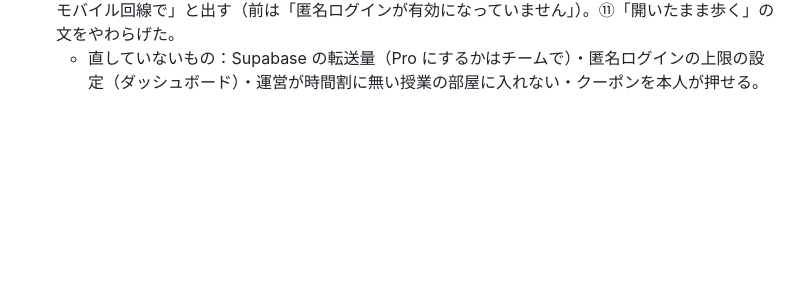
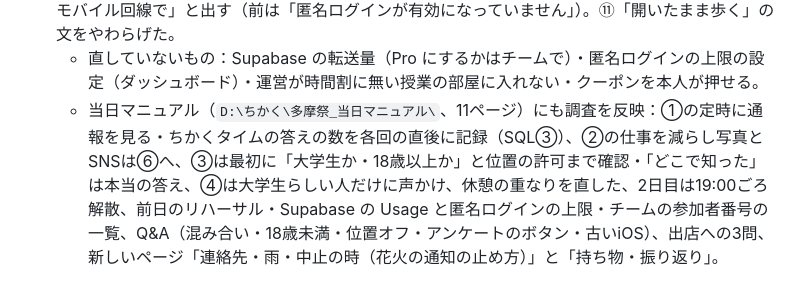
Before and after one commit to yamamoto0728/-, a Markdown page: CLAUDE.md, the part around the change. Drawn GitHub-style; blank space fills up the shorter version.

Commit message:
作業記録：当日マニュアルに調査を反映
Co-Authored-By: Claude Opus 5.5 <noreply@anthropic.com>

```diff
--- a/CLAUDE.md
+++ b/CLAUDE.md
@@ -435,3 +435,4 @@ PR作成には `gh` CLI のログインが必要。**2026-08-02時点で認証
 - 2026-10-15（続き4）: あおの依頼「参加者コードで特定の2人だけ多摩祭verにできる？」（`feat/tamasai-testers`）。`tama/tamasai.js` の `testers`（参加者番号＝マイページの8文字。いまは 7e4dda65・cacc25fd）の人だけ、本当の多摩祭の前は、選んだ日（1日目／2日目）の今の時刻として多摩祭モードになる（`tamasaiTester`・`tamasaiNow`。カードに「🧪 試し：1日目／2日目」）。試しの間は、限定バッジを付けない・クーポンの「使いました」とアンケートを押した記録を残さない・祭りの質問の答えに `fes26q_test` を付けて、本当の多摩祭になったら消す。ちかくタイムと自動の通知はサーバーが本当の日付で送るので、試しでは出ない。本当の多摩祭の日からは、ふつうの多摩祭モード。
 - 2026-10-15（続き5）: 調査の報告のうち、あおが選んだ「アプリで直せるもの」を直した（`fix/tamasai-review`）。①**18歳**：ホーム画面に追加の案内とようこそ画面に「🔞 18歳以上の方が使えます」、18歳未満の年齢を入れた人には「来てくれてありがとう」の画面（`openUnder18`）。②**土日の文**：人がいない時の画面と上の1行を、多摩祭の日は「次のちかくタイム（15:30）」に（`tamasaiNextCt`）。通知の許可の文も多摩祭の日はちかくタイムの話に（`PUSH_WHY.fes`）。③**ちかくタイムの通知は、土日はその日キャンパスで開いた人だけ**（tama-remind）。祭りの昼と夕方の回の題名を「🎪 多摩祭のちかくタイム（10分）」に（tama_tamasai.sql）。④**多摩祭の日は 🎪カードと⏰ちかくタイムを「いまの自分・時間割」より上に**（`placeTamasaiCards`）。⑤**位置情報を断った人**に、カードで「参加に数えられない・設定の場所」。⑥**祭りの日に登録する人は、地図の位置を最初から「約100mぼかす」**。⑦**通信の失敗で機能を止めない**：表・関数が無い時（`isSchemaErr`）だけ止める（すれ違いの記録・友達・時間割・クーポン・招待・アンケート・ひとこと・近くの人の通知など11か所）。⑧**キャンパスの外の判定**：位置のずれが100m以内で外が2回続いた時だけ外に（中に戻るのは1回）。外の位置は1回でも送らない（publishMe で毎回確かめる）。⑨**部屋のメッセージ**は新しい方から200件だけ読む。⑩**匿名ログインの回数制限**の時は「混み合っています。少し待つかモバイル回線で」と出す（前は「匿名ログインが有効になっていません」）。⑪「開いたまま歩く」の文をやわらげた。
   - 直していないもの：Supabase の転送量（Pro にするかはチームで）・匿名ログインの上限の設定（ダッシュボード）・運営が時間割に無い授業の部屋に入れない・クーポンを本人が押せる。
+  - 当日マニュアル（`D:\ちかく\多摩祭_当日マニュアル\`、11ページ）にも調査を反映：①の定時に通報を見る・ちかくタイムの答えの数を各回の直後に記録（SQL③）、②の仕事を減らし写真とSNSは⑥へ、③は最初に「大学生か・18歳以上か」と位置の許可まで確認・「どこで知った」は本当の答え、④は大学生らしい人だけに声かけ、休憩の重なりを直した、2日目は19:00ごろ解散、前日のリハーサル・Supabase の Usage と匿名ログインの上限・チームの参加者番号の一覧、Q&A（混み合い・18歳未満・位置オフ・アンケートのボタン・古いiOS）、出店への3問、新しいページ「連絡先・雨・中止の時（花火の通知の止め方）」と「持ち物・振り返り」。
```
